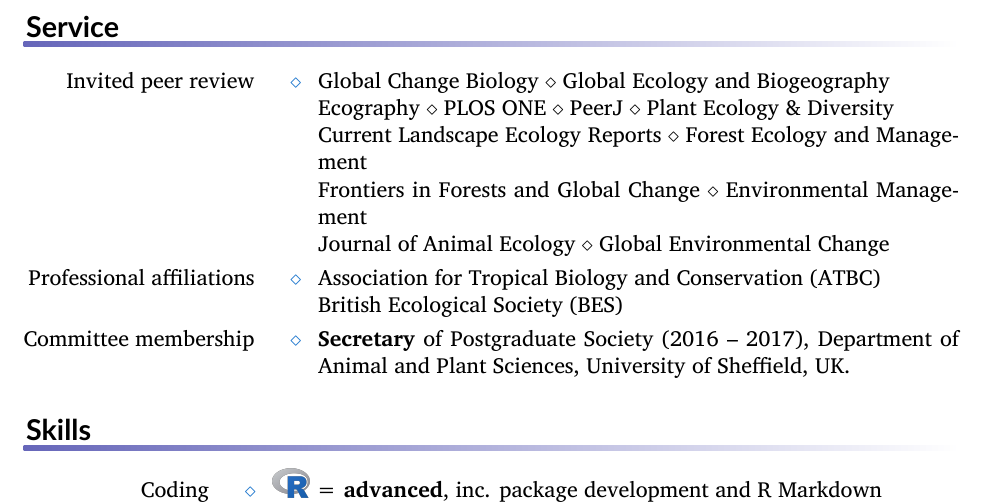
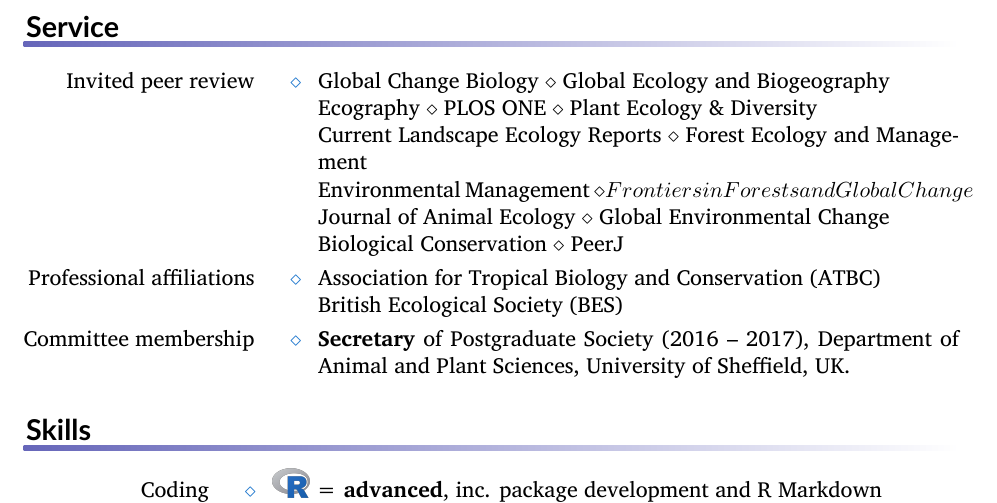
Before and after one commit to rasenior/CV, a LaTeX CV (SeniorRA_cv.tex, which reads service.tex): part of page 3 of 6, cut so that both start at the same text. Compiled offline with XeLaTeX.

Commit message:
Biological Conservation
Signed-off-by: Rebecca A. Senior <rebecca.a.senior@gmail.com>

```diff
--- a/service.tex
+++ b/service.tex
@@ -1,7 +1,7 @@
 
 \begin{rubric}{Service}
 \entry*[Invited peer review\hfill]
-    Global Change Biology $\diamond$ Global Ecology and Biogeography \par  Ecography $\diamond$ PLOS ONE $\diamond$ PeerJ $\diamond$ Plant Ecology \& Diversity \par Current Landscape Ecology Reports $\diamond$ Forest Ecology and Management \par Frontiers in Forests and Global Change $\diamond$ Environmental Management \par Journal of Animal Ecology $\diamond$ Global Environmental Change
+    Global Change Biology $\diamond$ Global Ecology and Biogeography \par  Ecography $\diamond$ PLOS ONE $\diamond$ Plant Ecology \& Diversity \par Current Landscape Ecology Reports $\diamond$ Forest Ecology and Management \par Environmental Management  $\diamond Frontiers in Forests and Global Change $ \par Journal of Animal Ecology $\diamond$ Global Environmental Change \par Biological Conservation $\diamond$ PeerJ
 \entry*[Professional affiliations\hfill]
 	Association for Tropical Biology and Conservation (ATBC)
 	\par British Ecological Society (BES)
```
